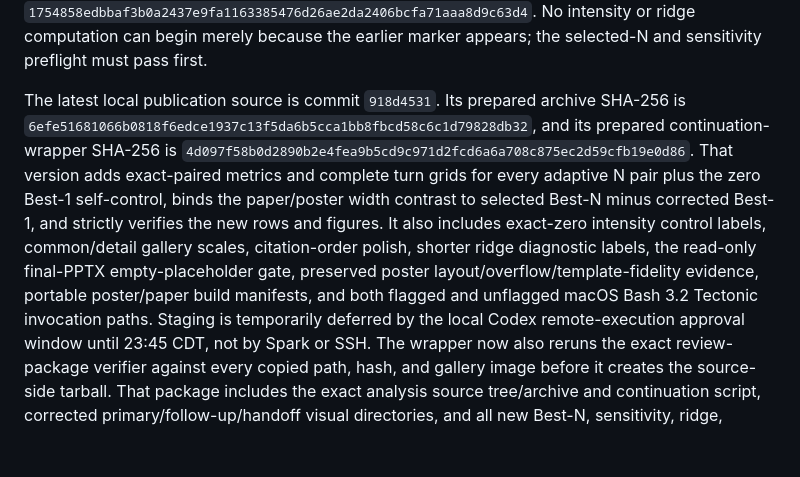
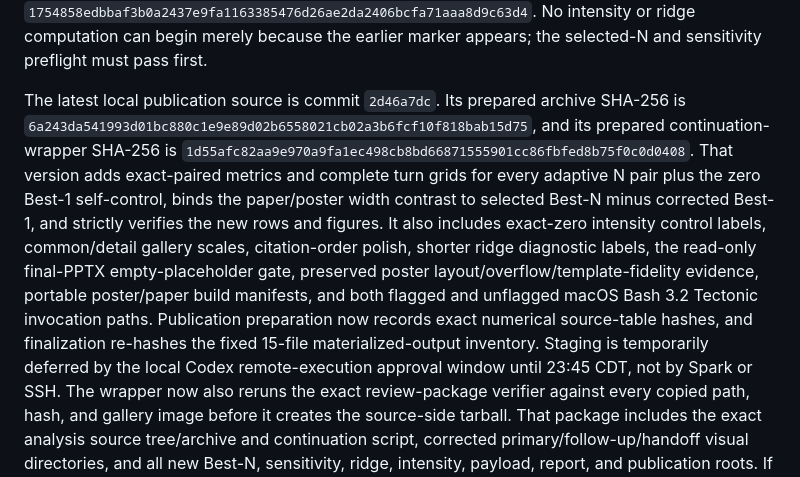
Before and after one commit to fermi-ad/tbt-monitor, a Markdown page: docs/CURRENT_STATUS.md, the part around one of its changes. Drawn GitHub-style; blank space fills up the shorter version.

Commit message:
Refresh final publication handoff

```diff
--- a/docs/CURRENT_STATUS.md
+++ b/docs/CURRENT_STATUS.md
@@ -104,11 +104,11 @@ SHA-256 `1754858edbbaf3b0a2437e9fa1163385476d26ae2da2406bcfa71aaa8d9c63d4`.
 No intensity or ridge computation can begin merely because the earlier marker
 appears; the selected-N and sensitivity preflight must pass first.
 
-The latest local publication source is commit `918d4531`. Its prepared archive
+The latest local publication source is commit `2d46a7dc`. Its prepared archive
 SHA-256 is
-`6efe51681066b0818f6edce1937c13f5da6b5cca1bb8fbcd58c6c1d79828db32`,
+`6a243da541993d01bc880c1e9e89d02b6558021cb02a3b6fcf10f818bab15d75`,
 and its prepared continuation-wrapper SHA-256 is
-`4d097f58b0d2890b2e4fea9b5cd9c971d2fcd6a6a708c875ec2d59cfb19e0d86`.
+`1d55afc82aa9e970a9fa1ec498cb8bd66871555901cc86fbfed8b75f0c0d0408`.
 That version adds exact-paired metrics and complete turn grids for every
 adaptive N pair plus the zero Best-1 self-control, binds the paper/poster width
 contrast to selected Best-N minus corrected Best-1, and strictly verifies the
@@ -117,7 +117,9 @@ common/detail gallery scales, citation-order polish, shorter ridge diagnostic
 labels, the read-only final-PPTX empty-placeholder gate, preserved poster
 layout/overflow/template-fidelity evidence, portable poster/paper build
 manifests, and both flagged and unflagged macOS Bash 3.2 Tectonic invocation
-paths. Staging is temporarily deferred by the local Codex remote-execution
+paths. Publication preparation now records exact numerical source-table hashes,
+and finalization re-hashes the fixed 15-file materialized-output inventory.
+Staging is temporarily deferred by the local Codex remote-execution
 approval window until 23:45 CDT, not by Spark or SSH.
 The wrapper now also reruns the exact review-package verifier against every
 copied path, hash, and gallery image before it creates the source-side tarball.
```
Also changed, not shown: other parts of docs/CURRENT_STATUS.md (+1 -1 lines).
